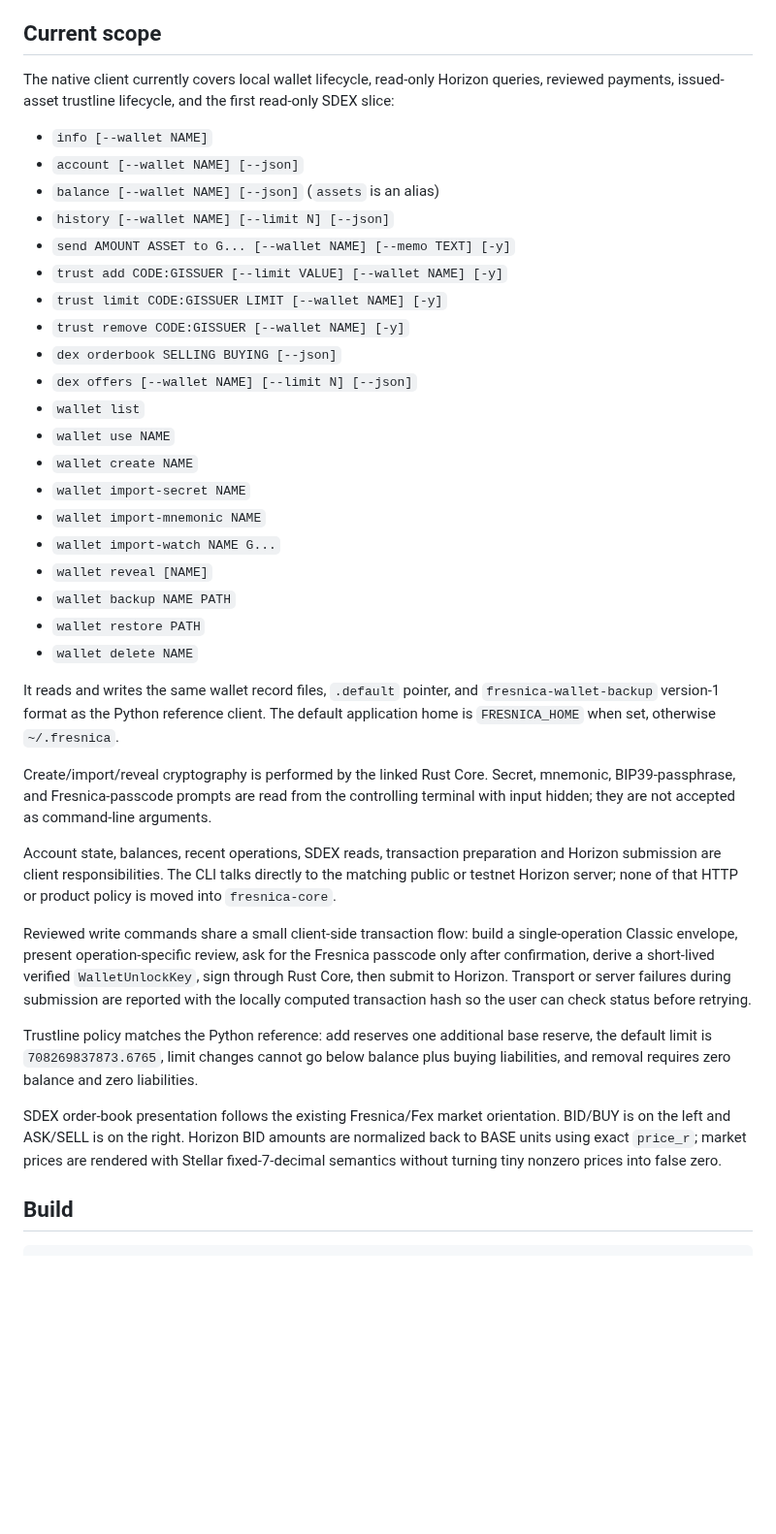
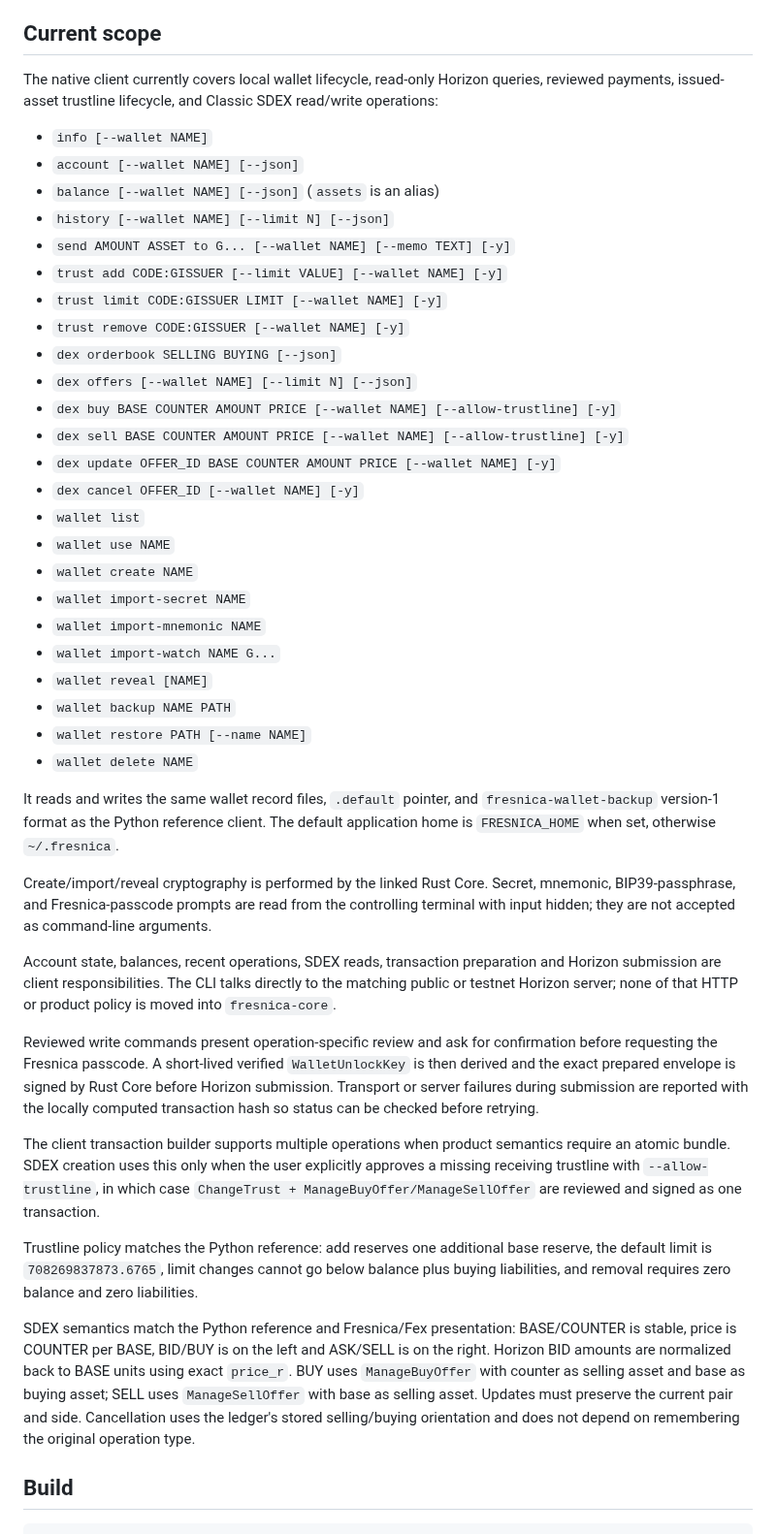
Before and after one commit to Fresnica/fresnica, a Markdown page: clients/rust-cli/README.md, the part around one of its changes. Shown at 97% size. Drawn GitHub-style; blank space fills up the shorter version.

Commit message:
Document reviewed SDEX write flow

```diff
--- a/clients/rust-cli/README.md
+++ b/clients/rust-cli/README.md
@@ -6,8 +6,8 @@ It is the second concrete Core client after the Python reference/TUI bridge.
 ## Current scope
 
 The native client currently covers local wallet lifecycle, read-only Horizon
-queries, reviewed payments, issued-asset trustline lifecycle, and the first
-read-only SDEX slice:
+queries, reviewed payments, issued-asset trustline lifecycle, and Classic SDEX
+read/write operations:
 
 - `info [--wallet NAME]`
 - `account [--wallet NAME] [--json]`
@@ -19,6 +19,10 @@ read-only SDEX slice:
 - `trust remove CODE:GISSUER [--wallet NAME] [-y]`
 - `dex orderbook SELLING BUYING [--json]`
 - `dex offers [--wallet NAME] [--limit N] [--json]`
+- `dex buy BASE COUNTER AMOUNT PRICE [--wallet NAME] [--allow-trustline] [-y]`
+- `dex sell BASE COUNTER AMOUNT PRICE [--wallet NAME] [--allow-trustline] [-y]`
+- `dex update OFFER_ID BASE COUNTER AMOUNT PRICE [--wallet NAME] [-y]`
+- `dex cancel OFFER_ID [--wallet NAME] [-y]`
 - `wallet list`
 - `wallet use NAME`
 - `wallet create NAME`
@@ -27,7 +31,7 @@ read-only SDEX slice:
 - `wallet import-watch NAME G...`
 - `wallet reveal [NAME]`
 - `wallet backup NAME PATH`
-- `wallet restore PATH`
+- `wallet restore PATH [--name NAME]`
 - `wallet delete NAME`
 
 It reads and writes the same wallet record files, `.default` pointer, and
@@ -45,23 +49,32 @@ and Horizon submission are client responsibilities. The CLI talks directly to
 the matching public or testnet Horizon server; none of that HTTP or product
 policy is moved into `fresnica-core`.
 
-Reviewed write commands share a small client-side transaction flow: build a
-single-operation Classic envelope, present operation-specific review, ask for the
-Fresnica passcode only after confirmation, derive a short-lived verified
-`WalletUnlockKey`, sign through Rust Core, then submit to Horizon. Transport or
-server failures during submission are reported with the locally computed
-transaction hash so the user can check status before retrying.
+Reviewed write commands present operation-specific review and ask for
+confirmation before requesting the Fresnica passcode. A short-lived verified
+`WalletUnlockKey` is then derived and the exact prepared envelope is signed by
+Rust Core before Horizon submission. Transport or server failures during
+submission are reported with the locally computed transaction hash so status can
+be checked before retrying.
+
+The client transaction builder supports multiple operations when product
+semantics require an atomic bundle. SDEX creation uses this only when the user
+explicitly approves a missing receiving trustline with `--allow-trustline`, in
+which case `ChangeTrust + ManageBuyOffer/ManageSellOffer` are reviewed and signed
+as one transaction.
 
 Trustline policy matches the Python reference: add reserves one additional base
 reserve, the default limit is `708269837873.6765`, limit changes cannot go below
 balance plus buying liabilities, and removal requires zero balance and zero
 liabilities.
 
-SDEX order-book presentation follows the existing Fresnica/Fex market
-orientation. BID/BUY is on the left and ASK/SELL is on the right. Horizon BID
-amounts are normalized back to BASE units using exact `price_r`; market prices
-are rendered with Stellar fixed-7-decimal semantics without turning tiny nonzero
-prices into false zero.
+SDEX semantics match the Python reference and Fresnica/Fex presentation:
+BASE/COUNTER is stable, price is COUNTER per BASE, BID/BUY is on the left and
+ASK/SELL is on the right. Horizon BID amounts are normalized back to BASE units
+using exact `price_r`. BUY uses `ManageBuyOffer` with counter as selling asset and
+base as buying asset; SELL uses `ManageSellOffer` with base as selling asset.
+Updates must preserve the current pair and side. Cancellation uses the ledger's
+stored selling/buying orientation and does not depend on remembering the original
+operation type.
 
 ## Build
 
```
Also changed, not shown: other parts of clients/rust-cli/README.md (+4 -3 lines).
